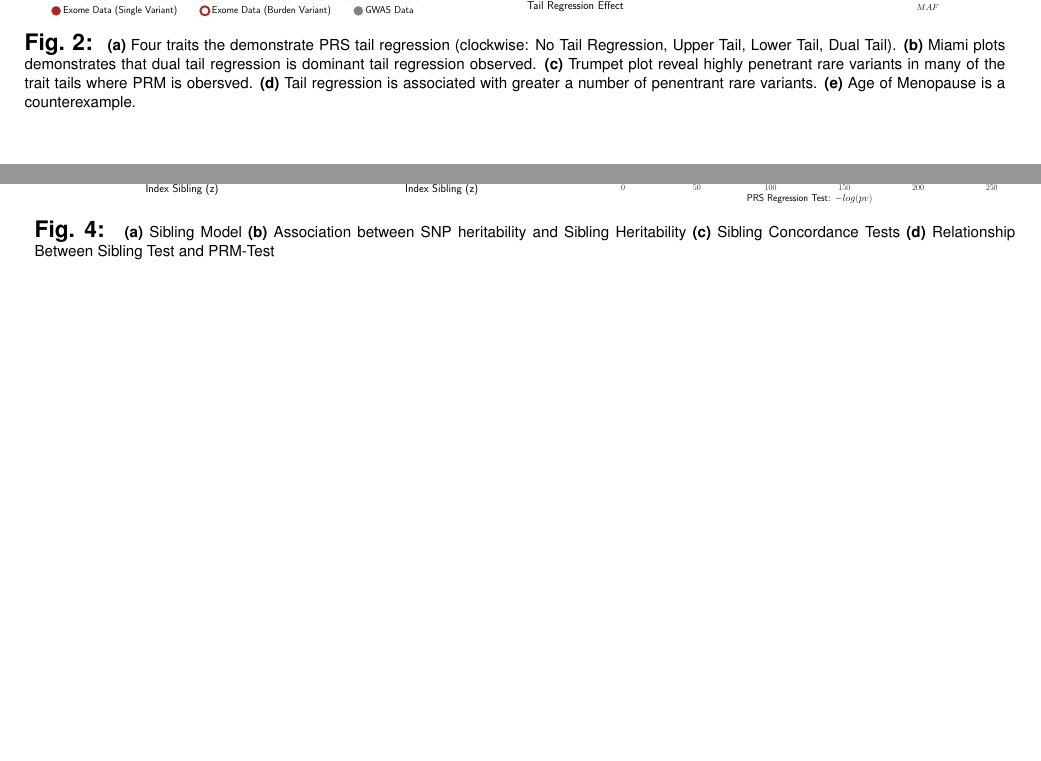
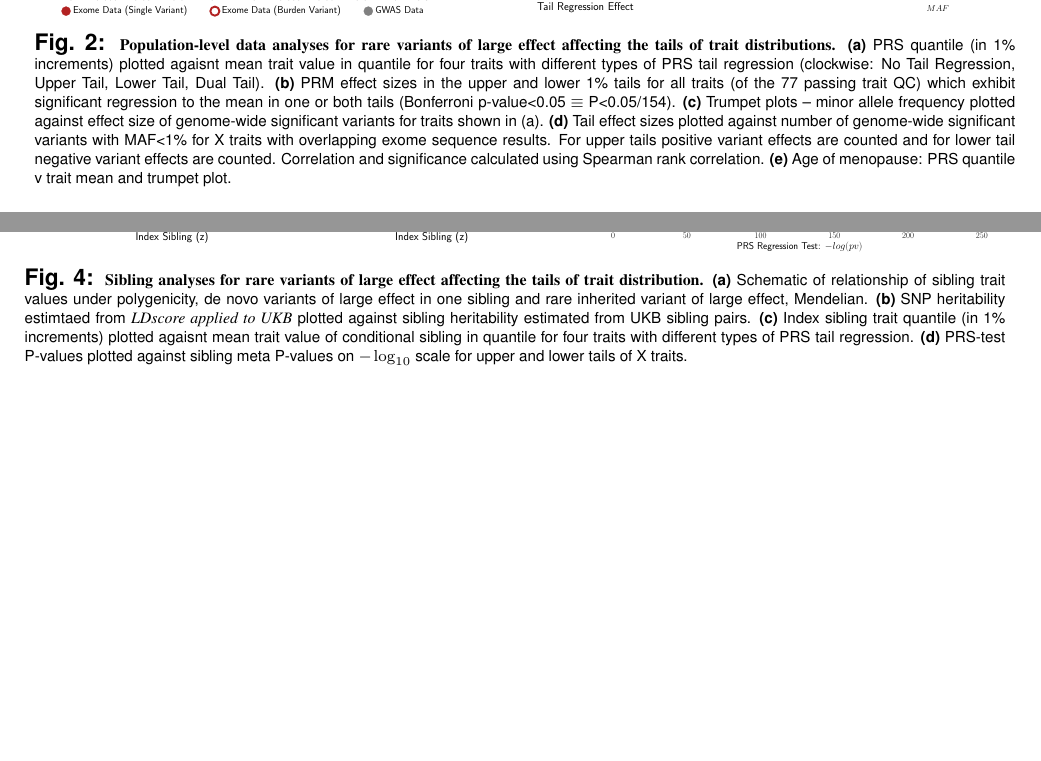
Before and after one commit to tadesouaiaia/tails-paper, a LaTeX document (src/tails.tex): two parts of pages 3 and 6 of 19 before the commit and two parts of pages 4 and 7 of 21 after it, joined at a grey line, cut so that both start at the same text, the shorter picture padded with empty space. The pictures show the PDF file src/tails.pdf that the author committed with the source.

Commit message:
further edits to fig legends

```diff
--- a/src/tails.tex
+++ b/src/tails.tex
@@ -254,18 +265,29 @@ For illustrative purposes we identified four "index traits" to represent
 regression), "Lower Tail" (Haemoglobin Concentration - most signficant),
 "Upper Tail" (RBC Distribution Width - most significant), and "Dual Tail"
 (Sitting Height - most significant maximum pvalue).  The tail dynamics
-observed in each of these traits can be illustrated in \dref{fig:prs}{a}.
+observed in each of these traits can be illustrated in
+\dref{fig:prs}{a}.
 
 \FloatBarrier \begin{figure}[!h] \begin{maybe}{showFig}
 \includegraphics[trim=0cm 0cm 0cm 0cm, clip, width=\linewidth]{Figures/Fig2_eur_qc_0_version1_dedupe.pdf} \end{maybe}
-\caption{\footnotesize{ \textbf{(a)} Four traits the demonstrate PRS
-    tail regression (clockwise: No Tail Regression, Upper Tail, Lower
-    Tail, Dual Tail).  \textbf{(b)} Miami plots demonstrates that dual
-    tail regression is dominant tail regression observed.
-    \textbf{(c)} Trumpet plot reveal highly penetrant rare variants in
-    many of the trait tails where PRM is obersved.  \textbf{(d)} Tail
-    regression is associated with greater a number of penentrant rare
-    variants.  \textbf{(e)} Age of Menopause is a counterexample.
+\caption{\footnotesize{{\bf Population-level data analyses for rare
+      variants of large effect affecting the tails of trait
+      distributions.}  \textbf{(a)} PRS quantile (in 1\% increments)
+    plotted agaisnt mean trait value in quantile for four traits with
+    different types of PRS tail regression (clockwise: No Tail
+    Regression, Upper Tail, Lower Tail, Dual Tail). \textbf{(b)} PRM
+    effect sizes in the upper and lower 1\% tails for all traits (of
+    the 77 passing trait QC) which exhibit significant regression to
+    the mean in one or both tails (Bonferroni p-value<0.05 $\equiv$
+    P<0.05/154).  \textbf{(c)} Trumpet plots -- minor allele frequency
+    plotted against effect size of genome-wide significant variants
+    for traits shown in (a). \textbf{(d)} Tail effect sizes plotted
+    against number of genome-wide significant variants with MAF<1\%
+    for X traits with overlapping exome sequence results. For upper
+    tails positive variant effects are counted and for lower tail
+    negative variant effects are counted. Correlation and significance
+    calculated using Spearman rank correlation. \textbf{(e)} Age of
+    menopause: PRS quantile v trait mean and trumpet plot.
   }} \label{fig:prs} \end{figure} \FloatBarrier
 
 
@@ -394,25 +413,24 @@ test pvalue and the pvalue from our PRM-test \fref{fig:sib}{d}.
 
 
 
+\FloatBarrier \begin{figure}[!h]
+    \begin{maybe}{showFig} \includegraphics[trim=0cm 0cm 0cm 0cm, clip, width=\linewidth]{Figures/Fig4_eur_qc_0_version1_dedupe.pdf} \end{maybe}
+    \caption{\footnotesize{{\bf Sibling analyses for rare variants of
+          large effect affecting the tails of trait distribution.}
+        \textbf{(a)} Schematic of relationship of sibling trait values
+        under polygenicity, de novo variants of large effect in one
+        sibling and rare inherited variant of large effect,
+        Mendelian. \textbf{(b)} SNP heritability estimtaed from {\it
+          LDscore applied to UKB} plotted against sibling heritability
+        estimated from UKB sibling pairs.  \textbf{(c)} Index sibling
+        trait quantile (in 1\% increments) plotted agaisnt mean trait
+        value of conditional sibling in quantile for four traits with
+        different types of PRS tail regression. \textbf{(d)} PRS-test
+        P-values plotted against sibling meta test P-values on $-\log_{10}$
+        scale for upper and lower tails of X traits.}}
+    \label{fig:sib} \end{figure} \FloatBarrier
 
 
-
-\FloatBarrier \begin{figure}[!h]
-    \begin{maybe}{showFig} \includegraphics[trim=0cm 0cm 0cm 0cm, clip, width=\linewidth]{Figures/Fig4_eur_qc_0_version1_dedupe.pdf} \end{maybe}
-\caption{\footnotesize{
-\textbf{(a)} Sibling Model
-\textbf{(b)} Association between SNP heritability and Sibling Heritability
-\textbf{(c)} Sibling Concordance Tests
-\textbf{(d)} Relationship Between Sibling Test and PRM-Test
-}} \label{fig:sib} \end{figure} \FloatBarrier
-
-
-
-%%%%%%%%%%%%%%%%%%%%%%%%%%%   RESULTS-4 Replication  %%%%%%%%%%%%%%%%%%%%%%%%%%%%%%%%%
-%%%%%%%%%%%%%%%%%%%%%%%%%%%   RESULTS-4 Replication  %%%%%%%%%%%%%%%%%%%%%%%%%%%%%%%%%
-%%%%%%%%%%%%%%%%%%%%%%%%%%%   RESULTS-4 Replication  %%%%%%%%%%%%%%%%%%%%%%%%%%%%%%%%%
-%%%%%%%%%%%%%%%%%%%%%%%%%%%   RESULTS-4 Replication  %%%%%%%%%%%%%%%%%%%%%%%%%%%%%%%%%
-%%%%%%%%%%%%%%%%%%%%%%%%%%%   RESULTS-4 Replication  %%%%%%%%%%%%%%%%%%%%%%%%%%%%%%%%%
 %%%%%%%%%%%%%%%%%%%%%%%%%%%   RESULTS-4 Replication  %%%%%%%%%%%%%%%%%%%%%%%%%%%%%%%%%
 \clearpage \newpage
 \subsection*{\emph{Replication}} ~\\
@@ -446,4 +464,3 @@ portable.
 
 
 \FloatBarrier \begin{figure}[!h] \begin{maybe}{showFig} \includegraphics[trim=0cm 0cm 0cm 0cm, clip, width=\linewidth]{Figures/Fig5_eur_qc_0_version1_dedupe.pdf} \end{maybe}
-\caption{\footnotesize{
@@ -453,4 +466,0 @@ portable.
-\textbf{(d)} Same thing but correlation
-\textbf{(e,f)} Replication In Non-European
-\textbf{(g,h)} Replication In All Of Us
-}} \label{fig:rep} \end{figure} \FloatBarrier
@@ -456,0 +470,4 @@ portable.
+      (in 1\% increments) plotted agaisnt mean trait value in quantile
+      in UKB European ancestry samples, UKB non-European ancestry
+      samples and All Of Us European ancestry samples for four traits
+      with different types of PRS tail regression.  \textbf{(b)}
@@ -456,0 +480 @@ portable.
+      result was calculated \textbf{(d)} Same thing but
```
Also changed, not shown: src/tails.pdf, src/tails.tex (87 more changed lines), 3 other files.
